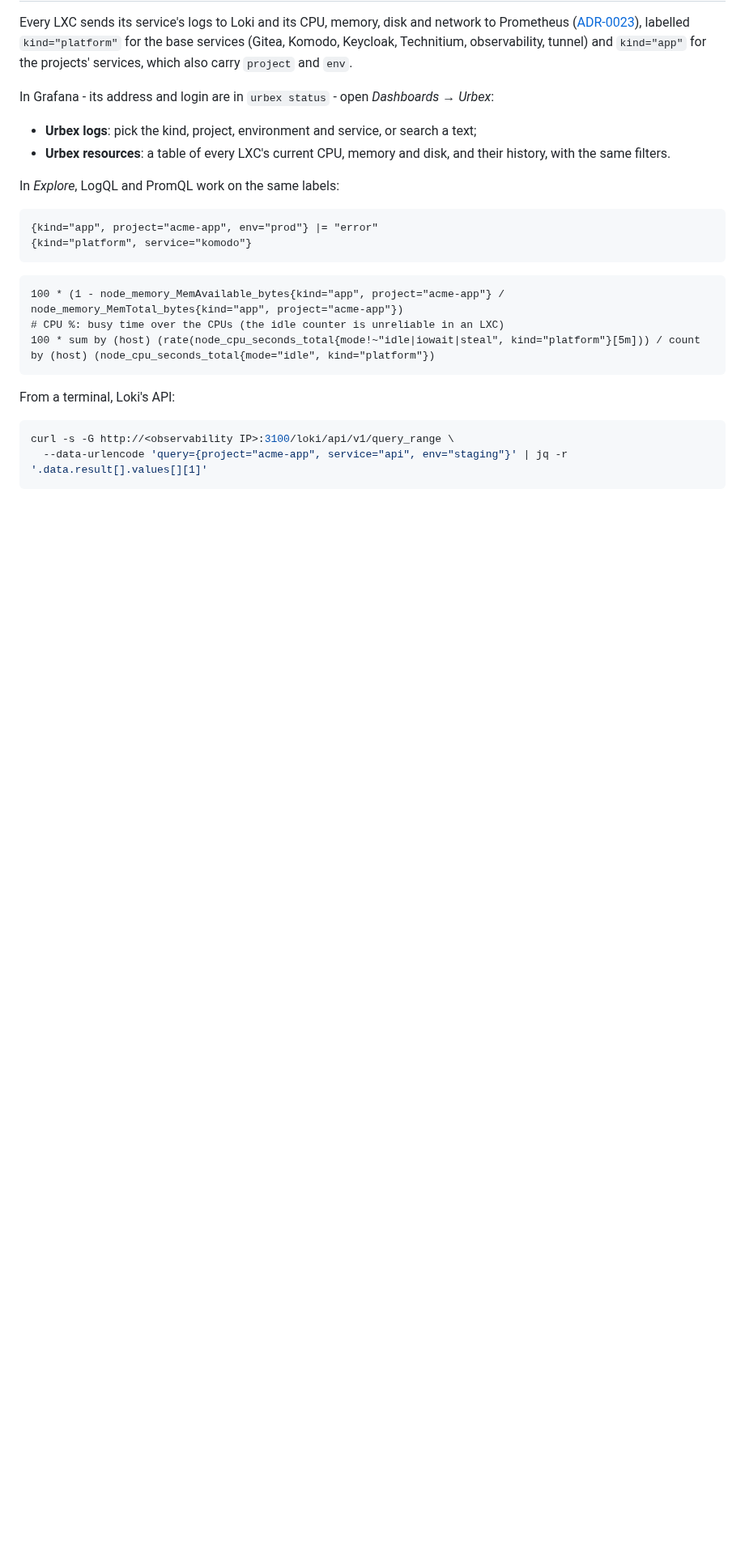
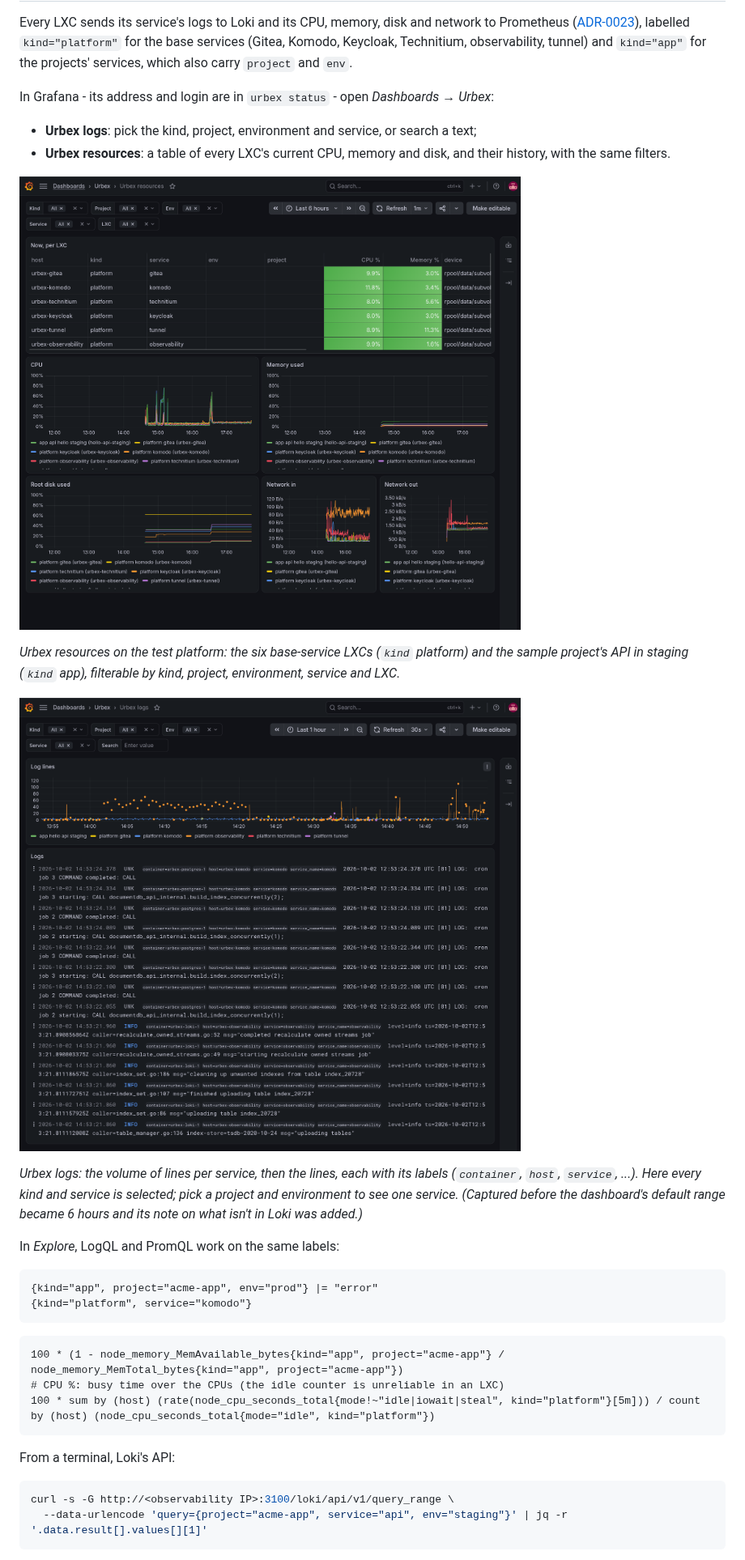
Before and after one commit to urbforge/urbex, a Markdown page: docs/cookbook.md, the part around the change. Shown at 81% size. Rendered like a GitHub page; pictures changed too: docs/images/grafana-urbex-logs.png (added), docs/images/grafana-urbex-resources.png (added); blank space fills up the shorter version.

Commit message:
Docs: screenshots of the Urbex logs and resources dashboards
Captured on the test platform; shown in the cookbook (Read logs, watch
resources) and ADR-0023.

Co-Authored-By: Claude Opus 5.5 <noreply@anthropic.com>

````diff
--- a/docs/cookbook.md
+++ b/docs/cookbook.md
@@ -546,6 +546,25 @@ In Grafana - its address and login are in `urbex status` - open
 - **Urbex resources**: a table of every LXC's current CPU, memory and
   disk, and their history, with the same filters.
 
+![The Urbex resources dashboard: a table of every LXC's current CPU and
+memory, labelled by kind (platform or app), service, environment and
+project, then the history of CPU, memory, root disk and network per
+LXC](images/grafana-urbex-resources.png)
+
+*Urbex resources on the test platform: the six base-service LXCs
+(`kind` platform) and the sample project's API in staging (`kind` app),
+filterable by kind, project, environment, service and LXC.*
+
+![The Urbex logs dashboard: a graph of log lines per service, coloured
+by kind and service, above the log lines themselves, each with its
+container, host and service labels](images/grafana-urbex-logs.png)
+
+*Urbex logs: the volume of lines per service, then the lines, each with
+its labels (`container`, `host`, `service`, ...). Here every kind and
+service is selected; pick a project and environment to see one
+service. (Captured before the dashboard's default range became 6 hours
+and its note on what isn't in Loki was added.)*
+
 In *Explore*, LogQL and PromQL work on the same labels:
 
 ```logql
````
Also changed, not shown: docs/decisions/0023-service-logs-to-loki.md (+5 -0 lines).
